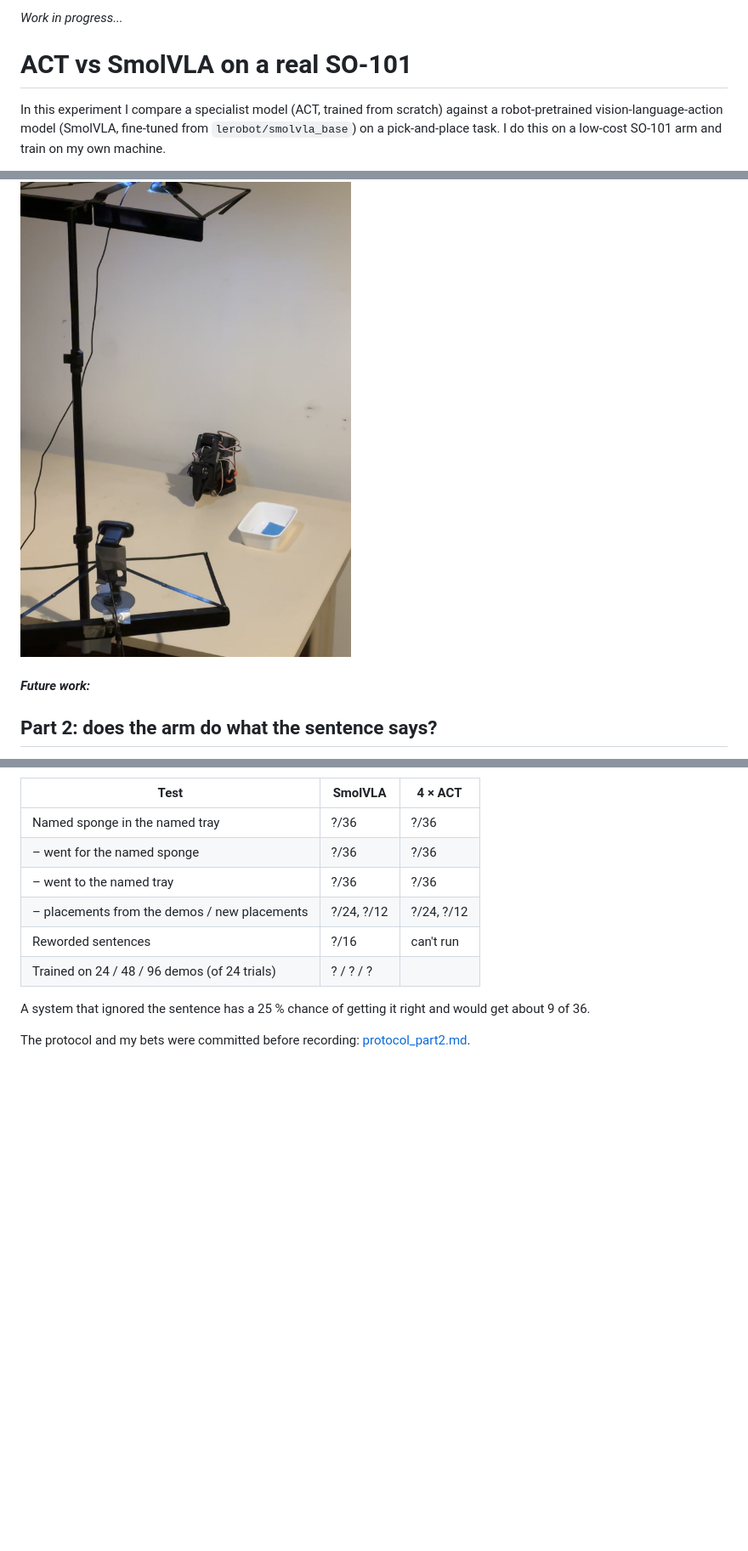
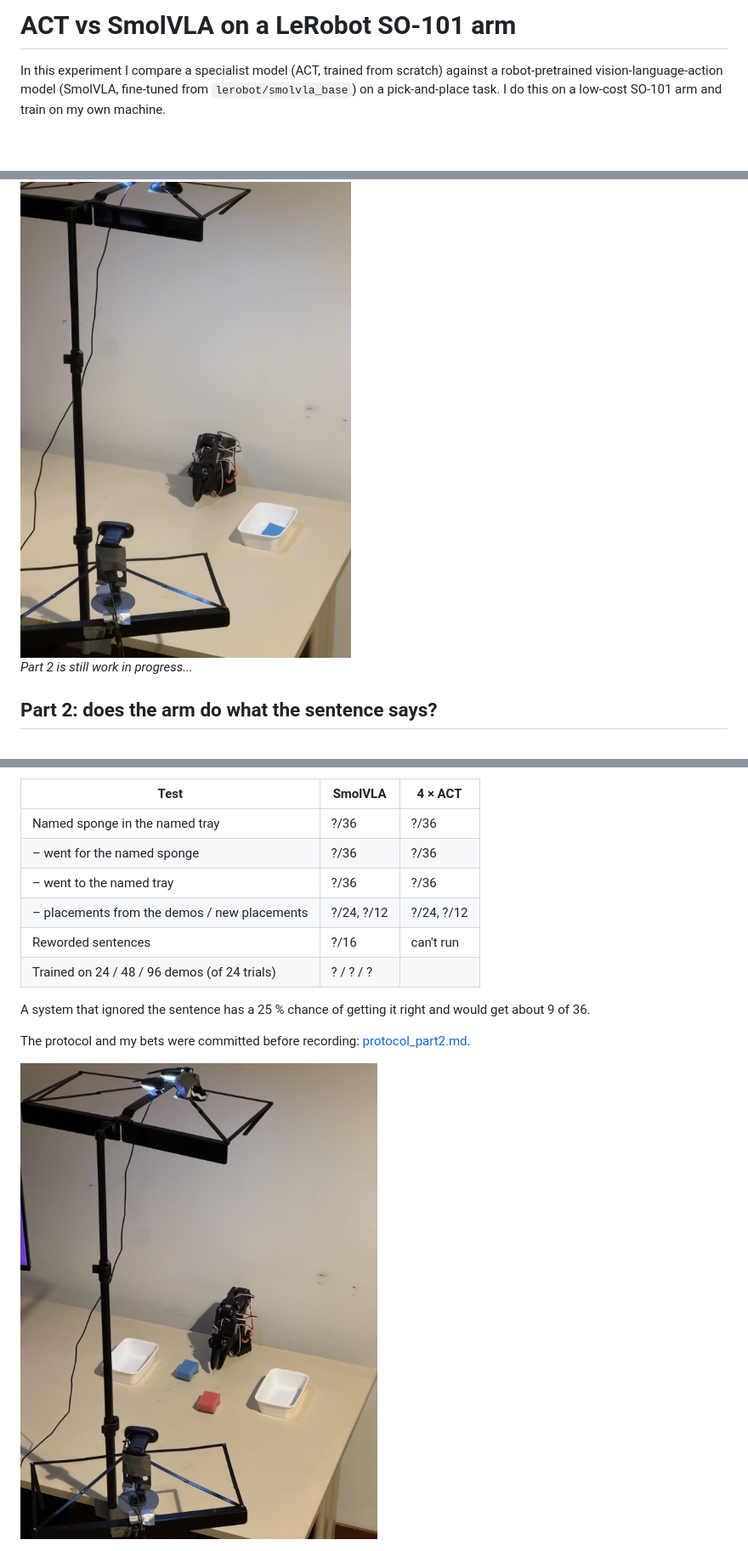
Before and after one commit to LETOET/so101-project, a Markdown page: README.md, 3 parts joined by grey strips. Shown at 85% size. Drawn GitHub-style; pictures changed too: media/setup_part2.jpeg (added); blank space fills up the shorter version.

Commit message:
Updated README and photo of part2-setup added

```diff
--- a/README.md
+++ b/README.md
@@ -1,6 +1,4 @@
-_Work in progress..._
-
-# ACT vs SmolVLA on a real SO-101
+# ACT vs SmolVLA on a LeRobot SO-101 arm
 
 In this experiment I compare a specialist model (ACT, trained from scratch) against a robot-pretrained
 vision-language-action model (SmolVLA, fine-tuned from `lerobot/smolvla_base`) on a pick-and-place task. I do this on
@@ -77,8 +75,7 @@ Every command I ran is in [commands.md](commands.md). The raw results are in [re
 <img src="media/setup.jpg" alt="The setup: SO-101 arm, top and side webcam, tray" width="420">
 
 
-
-#### _Future work:_
+_Part 2 is still work in progress..._
 
 ## Part 2: does the arm do what the sentence says?
 
@@ -100,3 +97,6 @@ Both systems were trained on the same 96 demos, with the same number of steps pe
 A system that ignored the sentence has a 25 % chance of getting it right and would get about 9 of 36.
 
 The protocol and my bets were committed before recording: [protocol_part2.md](protocol_part2.md).
+
+
+<img src="media/setup_part2.jpeg" alt="The setup of part 2: SO-101 arm, top and side webcam, tray" width="420">
```
